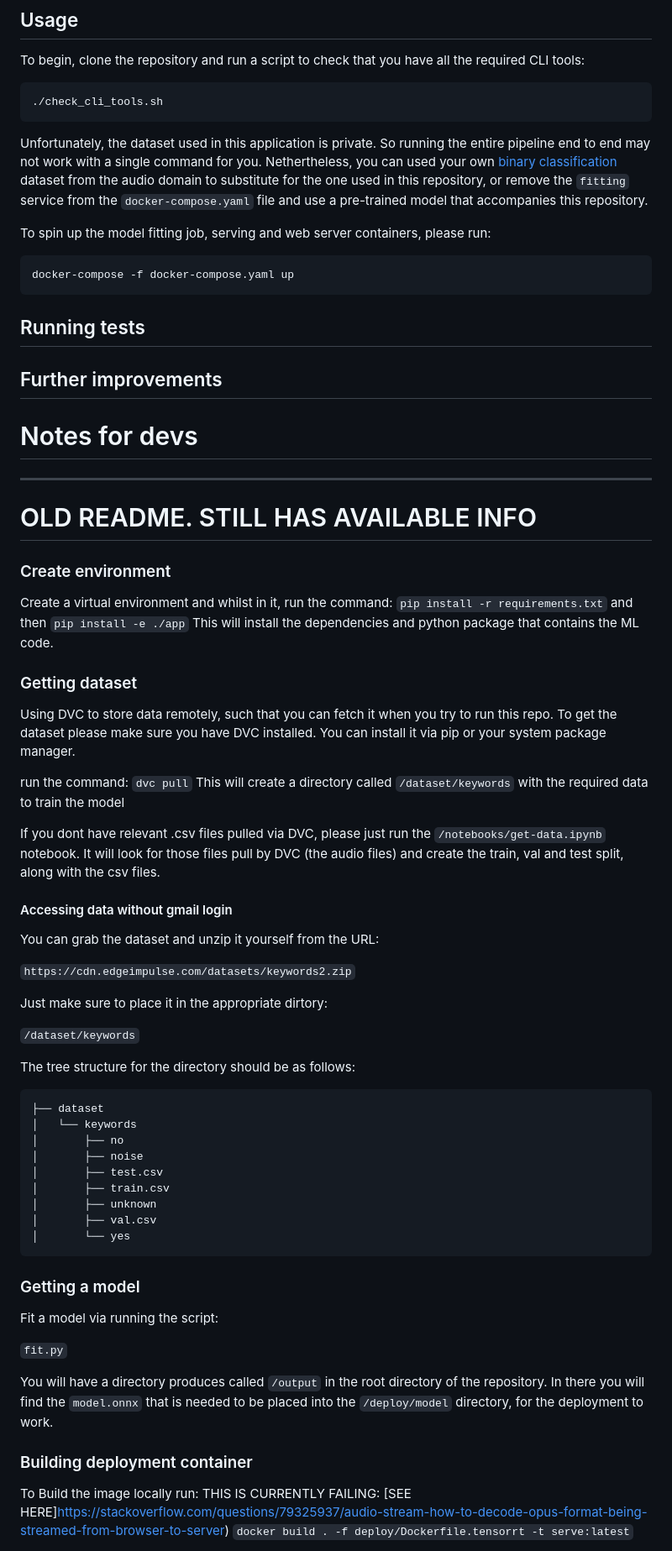
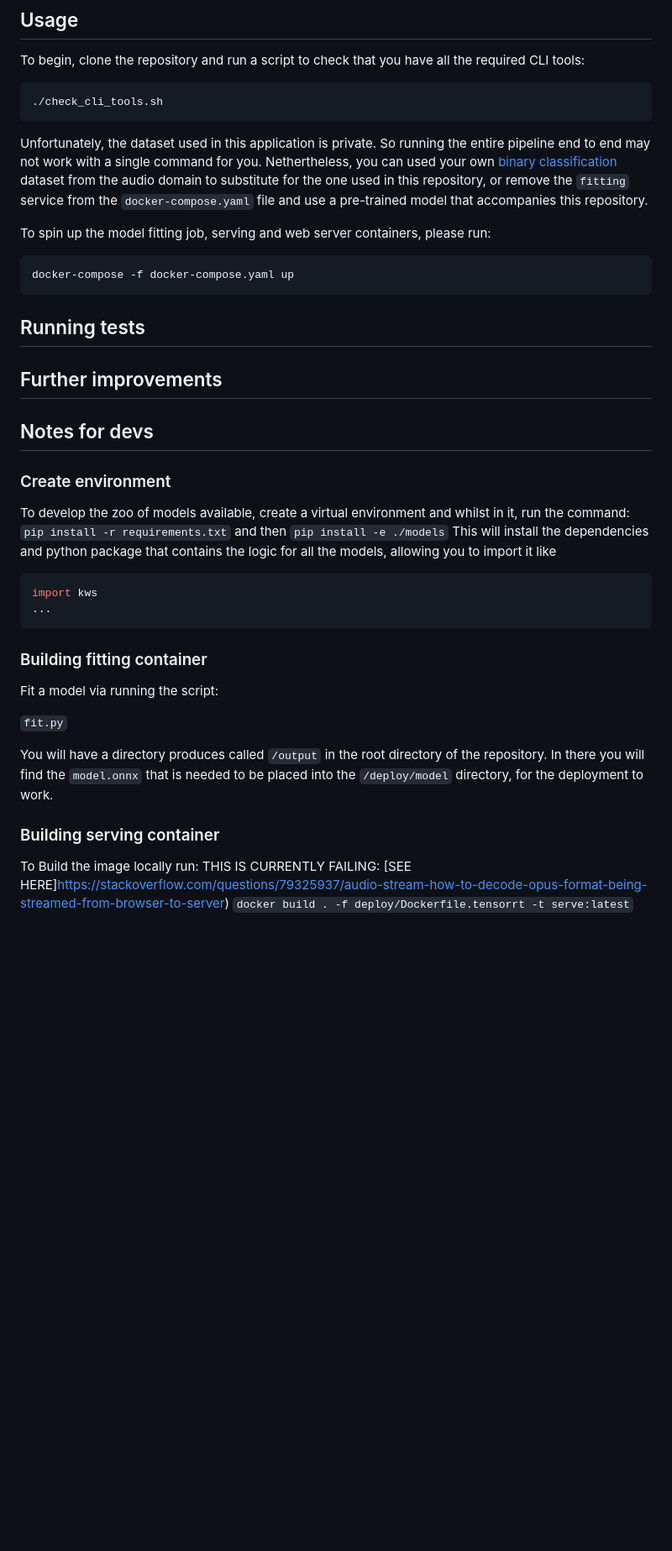
Before and after one commit to akinwilson/heed, a Markdown page: README.md, the part around one of its changes. Shown at 84% size. GitHub-like rendering; blank space fills up the shorter version.

Commit message:
cleaned readme

````diff
--- a/README.md
+++ b/README.md
@@ -9,9 +9,6 @@ To begin, clone the repository and run a script to check that you have all the r
 ```
 ./check_cli_tools.sh
 ```
-
-
-
 Unfortunately, the dataset used in this application is private. So running the entire pipeline end to end may not work with a single command for you. Nethertheless, you can used your own [binary classification](https://en.wikipedia.org/wiki/Binary_classification) dataset from the audio domain to substitute for the one used in this repository, or remove the `fitting` service from the `docker-compose.yaml` file and use a pre-trained model that accompanies this repository.
 
 
@@ -22,58 +19,25 @@ docker-compose -f docker-compose.yaml up
 
 ## Running tests
 
+
 ## Further improvements
 
-# Notes for devs
--------------------------------------------------------------------------------
-
-
-# OLD README. STILL HAS AVAILABLE INFO
-
+## Notes for devs
 
 ### Create environment
-Create a virtual environment and whilst in it, run the command:
+To develop the zoo of models available, create a virtual environment and whilst in it, run the command:
 `pip install -r requirements.txt`
 and then
-`pip install -e ./app`
-This will install the dependencies and python package that contains the ML code.
+`pip install -e ./models`
+This will install the dependencies and python package that contains the logic for all the models, allowing you to import it like
+```python
+import kws
+...
+```
 
 
 
-### Getting dataset
-Using DVC to store data remotely, such that you can fetch it when you try to run this repo. To get the dataset please make sure you have DVC installed. You can install it via pip or your system package manager.
-
-run the command:
-`dvc pull`
-This will create a directory called `/dataset/keywords` with the required data to train the model
-
-If you dont have relevant .csv files pulled via DVC, please just run the `/notebooks/get-data.ipynb` notebook. It will look for those files pull by DVC (the audio files) and create the train, val and test split, along with the csv files.
-
-
-#### Accessing data without gmail login
-You can grab the dataset and unzip it yourself from the URL:
-
-`https://cdn.edgeimpulse.com/datasets/keywords2.zip`
-
-Just make sure to place it in the appropriate dirtory:
-
-`/dataset/keywords`
-
-The tree structure for the directory should be as follows:
-
-```
-├── dataset
-│   └── keywords
-│       ├── no
-│       ├── noise
-│       ├── test.csv
-│       ├── train.csv
-│       ├── unknown
-│       ├── val.csv
-│       └── yes
-```
-
-### Getting a model
+### Building fitting container
 
 Fit a model via running the script:
 
@@ -83,7 +47,7 @@ Fit a model via running the script:
 You will have a directory produces called `/output` in the root directory of the repository. In there you will find the `model.onnx` that is needed to be placed into the `/deploy/model` directory, for the deployment to work.
 
 
-### Building deployment container
+### Building serving container
 
 To Build the image locally run: THIS IS CURRENTLY FAILING: [SEE HERE]https://stackoverflow.com/questions/79325937/audio-stream-how-to-decode-opus-format-being-streamed-from-browser-to-server)
 `docker build . -f deploy/Dockerfile.tensorrt -t serve:latest`
````
Also changed, not shown: other parts of README.md (+8 -7 lines).
